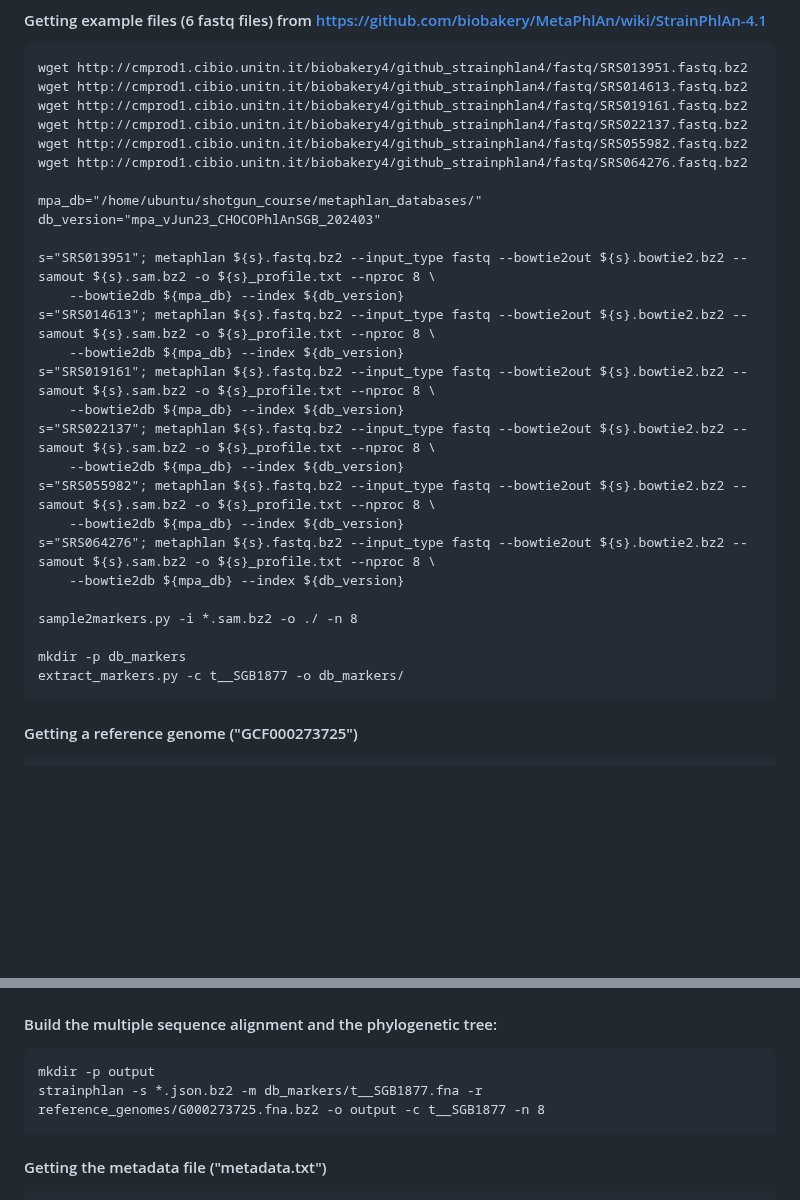
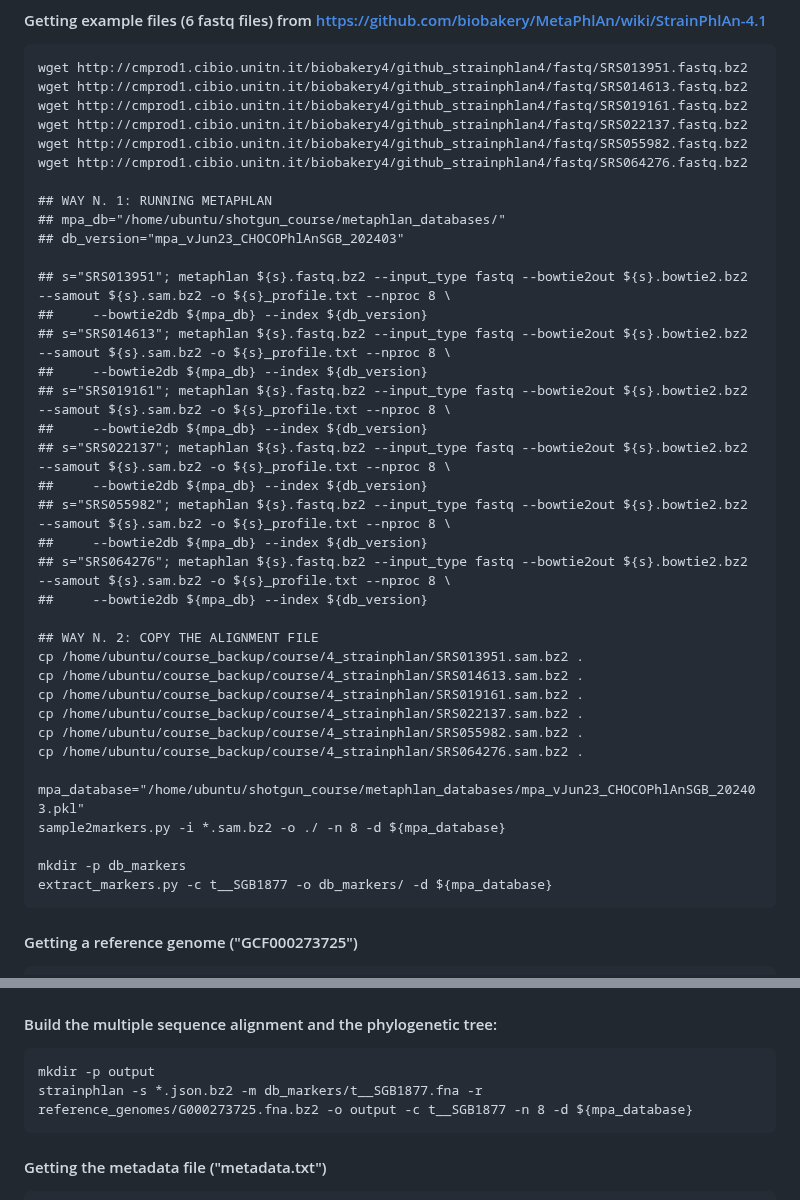
Before and after one commit to paolinomanghi/physalia_MGX_tutorials, a Markdown page: README.md, 2 parts joined by grey strips. GitHub-like rendering; blank space fills up the shorter version.

````diff
--- a/README.md
+++ b/README.md
@@ -266,26 +266,36 @@ wget http://cmprod1.cibio.unitn.it/biobakery4/github_strainphlan4/fastq/SRS02213
 wget http://cmprod1.cibio.unitn.it/biobakery4/github_strainphlan4/fastq/SRS055982.fastq.bz2
 wget http://cmprod1.cibio.unitn.it/biobakery4/github_strainphlan4/fastq/SRS064276.fastq.bz2
 
-mpa_db="/home/ubuntu/shotgun_course/metaphlan_databases/"
-db_version="mpa_vJun23_CHOCOPhlAnSGB_202403"
+## WAY N. 1: RUNNING METAPHLAN
+## mpa_db="/home/ubuntu/shotgun_course/metaphlan_databases/"
+## db_version="mpa_vJun23_CHOCOPhlAnSGB_202403"
 
-s="SRS013951"; metaphlan ${s}.fastq.bz2 --input_type fastq --bowtie2out ${s}.bowtie2.bz2 --samout ${s}.sam.bz2 -o ${s}_profile.txt --nproc 8 \
-    --bowtie2db ${mpa_db} --index ${db_version}
-s="SRS014613"; metaphlan ${s}.fastq.bz2 --input_type fastq --bowtie2out ${s}.bowtie2.bz2 --samout ${s}.sam.bz2 -o ${s}_profile.txt --nproc 8 \
-    --bowtie2db ${mpa_db} --index ${db_version}
-s="SRS019161"; metaphlan ${s}.fastq.bz2 --input_type fastq --bowtie2out ${s}.bowtie2.bz2 --samout ${s}.sam.bz2 -o ${s}_profile.txt --nproc 8 \
-    --bowtie2db ${mpa_db} --index ${db_version}
-s="SRS022137"; metaphlan ${s}.fastq.bz2 --input_type fastq --bowtie2out ${s}.bowtie2.bz2 --samout ${s}.sam.bz2 -o ${s}_profile.txt --nproc 8 \
-    --bowtie2db ${mpa_db} --index ${db_version}
-s="SRS055982"; metaphlan ${s}.fastq.bz2 --input_type fastq --bowtie2out ${s}.bowtie2.bz2 --samout ${s}.sam.bz2 -o ${s}_profile.txt --nproc 8 \
-    --bowtie2db ${mpa_db} --index ${db_version}
-s="SRS064276"; metaphlan ${s}.fastq.bz2 --input_type fastq --bowtie2out ${s}.bowtie2.bz2 --samout ${s}.sam.bz2 -o ${s}_profile.txt --nproc 8 \
-    --bowtie2db ${mpa_db} --index ${db_version}
+## s="SRS013951"; metaphlan ${s}.fastq.bz2 --input_type fastq --bowtie2out ${s}.bowtie2.bz2 --samout ${s}.sam.bz2 -o ${s}_profile.txt --nproc 8 \
+##     --bowtie2db ${mpa_db} --index ${db_version}
+## s="SRS014613"; metaphlan ${s}.fastq.bz2 --input_type fastq --bowtie2out ${s}.bowtie2.bz2 --samout ${s}.sam.bz2 -o ${s}_profile.txt --nproc 8 \
+##     --bowtie2db ${mpa_db} --index ${db_version}
+## s="SRS019161"; metaphlan ${s}.fastq.bz2 --input_type fastq --bowtie2out ${s}.bowtie2.bz2 --samout ${s}.sam.bz2 -o ${s}_profile.txt --nproc 8 \
+##     --bowtie2db ${mpa_db} --index ${db_version}
+## s="SRS022137"; metaphlan ${s}.fastq.bz2 --input_type fastq --bowtie2out ${s}.bowtie2.bz2 --samout ${s}.sam.bz2 -o ${s}_profile.txt --nproc 8 \
+##     --bowtie2db ${mpa_db} --index ${db_version}
+## s="SRS055982"; metaphlan ${s}.fastq.bz2 --input_type fastq --bowtie2out ${s}.bowtie2.bz2 --samout ${s}.sam.bz2 -o ${s}_profile.txt --nproc 8 \
+##     --bowtie2db ${mpa_db} --index ${db_version}
+## s="SRS064276"; metaphlan ${s}.fastq.bz2 --input_type fastq --bowtie2out ${s}.bowtie2.bz2 --samout ${s}.sam.bz2 -o ${s}_profile.txt --nproc 8 \
+##     --bowtie2db ${mpa_db} --index ${db_version}
 
-sample2markers.py -i *.sam.bz2 -o ./ -n 8
+## WAY N. 2: COPY THE ALIGNMENT FILE
+cp /home/ubuntu/course_backup/course/4_strainphlan/SRS013951.sam.bz2 .
+cp /home/ubuntu/course_backup/course/4_strainphlan/SRS014613.sam.bz2 .
+cp /home/ubuntu/course_backup/course/4_strainphlan/SRS019161.sam.bz2 .
+cp /home/ubuntu/course_backup/course/4_strainphlan/SRS022137.sam.bz2 .
+cp /home/ubuntu/course_backup/course/4_strainphlan/SRS055982.sam.bz2 .
+cp /home/ubuntu/course_backup/course/4_strainphlan/SRS064276.sam.bz2 .
+
+mpa_database="/home/ubuntu/shotgun_course/metaphlan_databases/mpa_vJun23_CHOCOPhlAnSGB_202403.pkl"
+sample2markers.py -i *.sam.bz2 -o ./ -n 8 -d ${mpa_database}
 
 mkdir -p db_markers
-extract_markers.py -c t__SGB1877 -o db_markers/
+extract_markers.py -c t__SGB1877 -o db_markers/ -d ${mpa_database}
 ```
 
 #### Getting a reference genome ("GCF000273725")
@@ -302,7 +312,7 @@ strainphlan -h
 #### Build the multiple sequence alignment and the phylogenetic tree:
 ```
 mkdir -p output
-strainphlan -s *.json.bz2 -m db_markers/t__SGB1877.fna -r reference_genomes/G000273725.fna.bz2 -o output -c t__SGB1877 -n 8
+strainphlan -s *.json.bz2 -m db_markers/t__SGB1877.fna -r reference_genomes/G000273725.fna.bz2 -o output -c t__SGB1877 -n 8 -d ${mpa_database}
 ```
 
 #### Getting the metadata file ("metadata.txt")
````
Also changed, not shown: other parts of README.md (+18 -8 lines).
